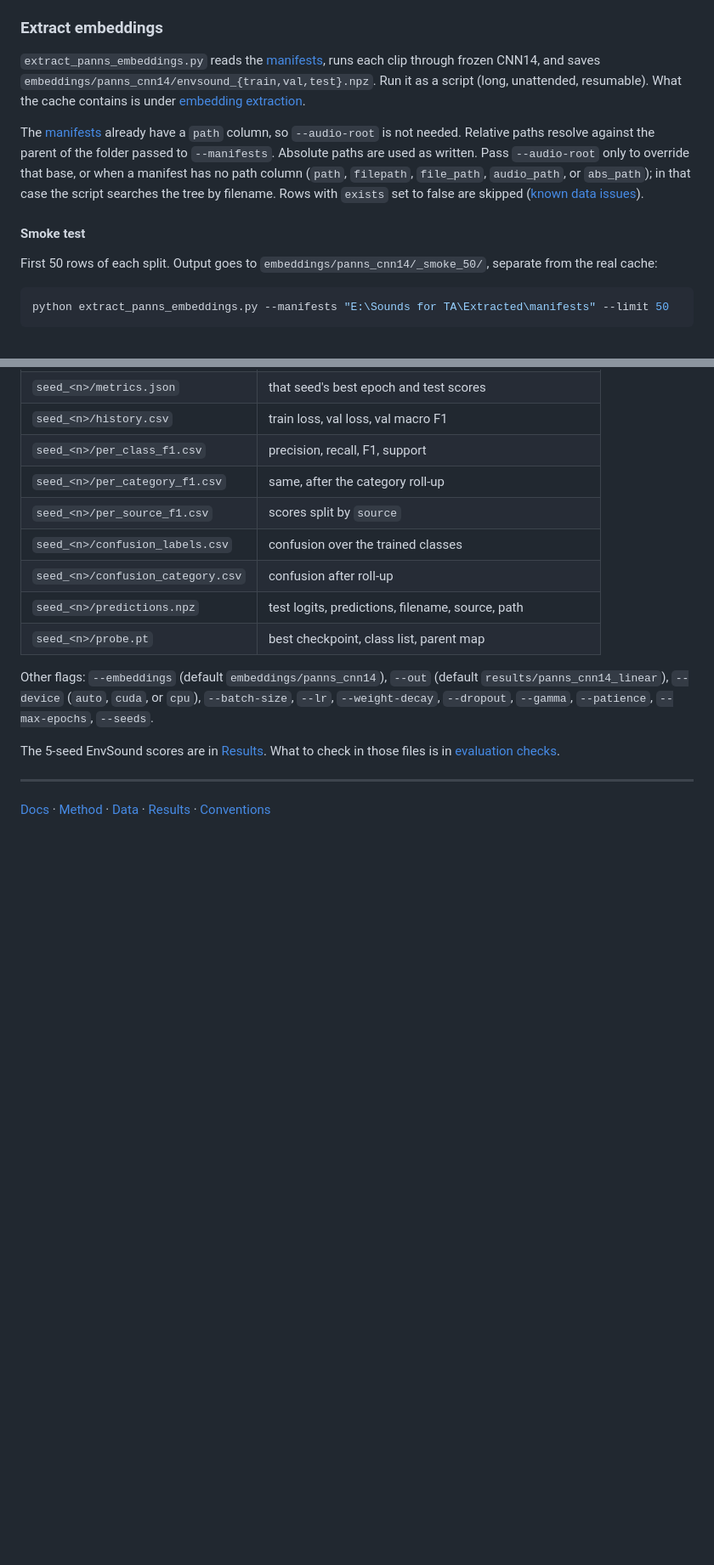
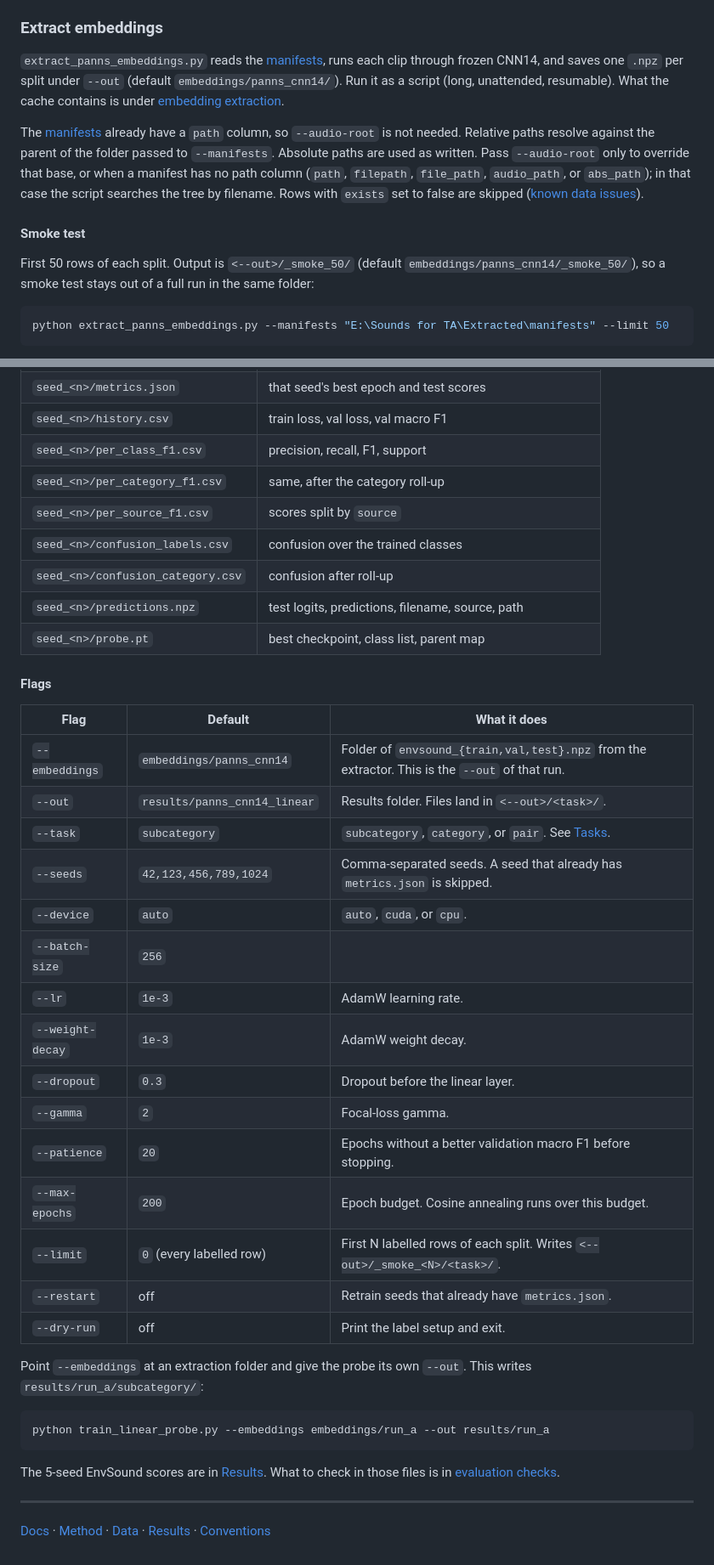
Before and after one commit to 0Adnyana/panns-ucs, a Markdown page: README.md, 2 parts joined by grey strips. Shown at 85% size. Drawn GitHub-style; blank space fills up the shorter version.

Commit message:
docs: clearer flag documentation

````diff
--- a/README.md
+++ b/README.md
@@ -57,8 +57,8 @@ checkpoint to use is in the [code conventions](docs/conventions.md#conventions).
 ### Extract embeddings
 
 `extract_panns_embeddings.py` reads the [manifests](docs/data.md#manifests), runs
-each clip through frozen CNN14, and saves
-`embeddings/panns_cnn14/envsound_{train,val,test}.npz`. Run it as a script
+each clip through frozen CNN14, and saves one `.npz` per split under `--out`
+(default `embeddings/panns_cnn14/`). Run it as a script
 (long, unattended, resumable). What the cache contains is under
 [embedding extraction](docs/method.md#extract-embeddings).
 
@@ -72,8 +72,9 @@ are skipped ([known data issues](docs/data.md#data-issues)).
 
 #### Smoke test
 
-First 50 rows of each split. Output goes to
-`embeddings/panns_cnn14/_smoke_50/`, separate from the real cache:
+First 50 rows of each split. Output is `<--out>/_smoke_50/` (default
+`embeddings/panns_cnn14/_smoke_50/`), so a smoke test stays out of a full run
+in the same folder:
 
 ```powershell
 python extract_panns_embeddings.py --manifests "E:\Sounds for TA\Extracted\manifests" --limit 50
@@ -196,10 +217,34 @@ Under `results/panns_cnn14_linear/<task>/`:
 | `seed_<n>/predictions.npz` | test logits, predictions, filename, source, path |
 | `seed_<n>/probe.pt` | best checkpoint, class list, parent map |
 
-Other flags: `--embeddings` (default `embeddings/panns_cnn14`), `--out`
-(default `results/panns_cnn14_linear`), `--device` (`auto`, `cuda`, or `cpu`),
-`--batch-size`, `--lr`, `--weight-decay`, `--dropout`, `--gamma`, `--patience`,
-`--max-epochs`, `--seeds`.
+<a id="train-flags"></a>
+
+#### Flags
+
+| Flag | Default | What it does |
+| --- | --- | --- |
+| `--embeddings` | `embeddings/panns_cnn14` | Folder of `envsound_{train,val,test}.npz` from the extractor. This is the `--out` of that run. |
+| `--out` | `results/panns_cnn14_linear` | Results folder. Files land in `<--out>/<task>/`. |
+| `--task` | `subcategory` | `subcategory`, `category`, or `pair`. See [Tasks](#tasks). |
+| `--seeds` | `42,123,456,789,1024` | Comma-separated seeds. A seed that already has `metrics.json` is skipped. |
+| `--device` | `auto` | `auto`, `cuda`, or `cpu`. |
+| `--batch-size` | `256` | |
+| `--lr` | `1e-3` | AdamW learning rate. |
+| `--weight-decay` | `1e-3` | AdamW weight decay. |
+| `--dropout` | `0.3` | Dropout before the linear layer. |
+| `--gamma` | `2` | Focal-loss gamma. |
+| `--patience` | `20` | Epochs without a better validation macro F1 before stopping. |
+| `--max-epochs` | `200` | Epoch budget. Cosine annealing runs over this budget. |
+| `--limit` | `0` (every labelled row) | First N labelled rows of each split. Writes `<--out>/_smoke_<N>/<task>/`. |
+| `--restart` | off | Retrain seeds that already have `metrics.json`. |
+| `--dry-run` | off | Print the label setup and exit. |
+
+Point `--embeddings` at an extraction folder and give the probe its own `--out`.
+This writes `results/run_a/subcategory/`:
+
+```powershell
+python train_linear_probe.py --embeddings embeddings/run_a --out results/run_a
+```
 
 The 5-seed EnvSound scores are in [Results](docs/results.md#results). What to check
 in those files is in [evaluation checks](docs/results.md#evaluation).
````
Also changed, not shown: other parts of README.md (+32 -12 lines).
